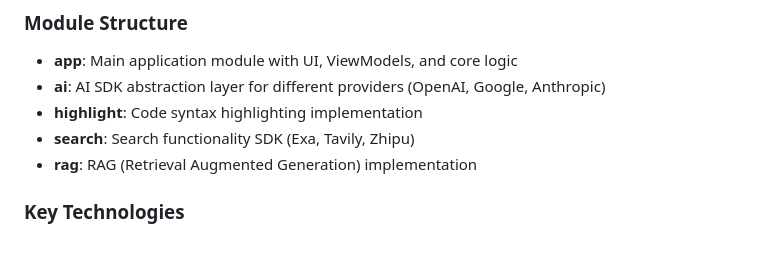
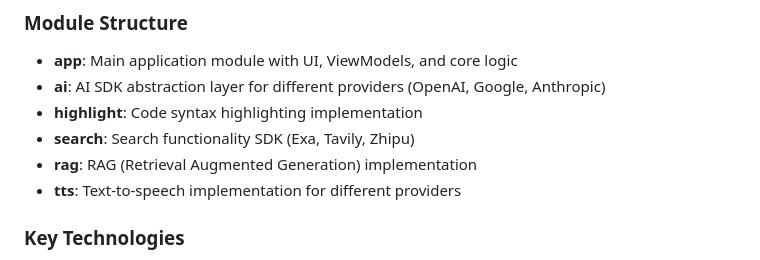
Before and after one commit to chaliWJZ/Helix, a Markdown page: CLAUDE.md, the part around the change. GitHub-like rendering.

Commit message:
docs: update CLAUDE.md

```diff
--- a/CLAUDE.md
+++ b/CLAUDE.md
@@ -16,6 +16,7 @@ Built with Jetpack Compose, Kotlin, and follows Material Design 3 principles.
 - **highlight**: Code syntax highlighting implementation
 - **search**: Search functionality SDK (Exa, Tavily, Zhipu)
 - **rag**: RAG (Retrieval Augmented Generation) implementation
+- **tts**: Text-to-speech implementation for different providers
 
 ### Key Technologies
 
```
